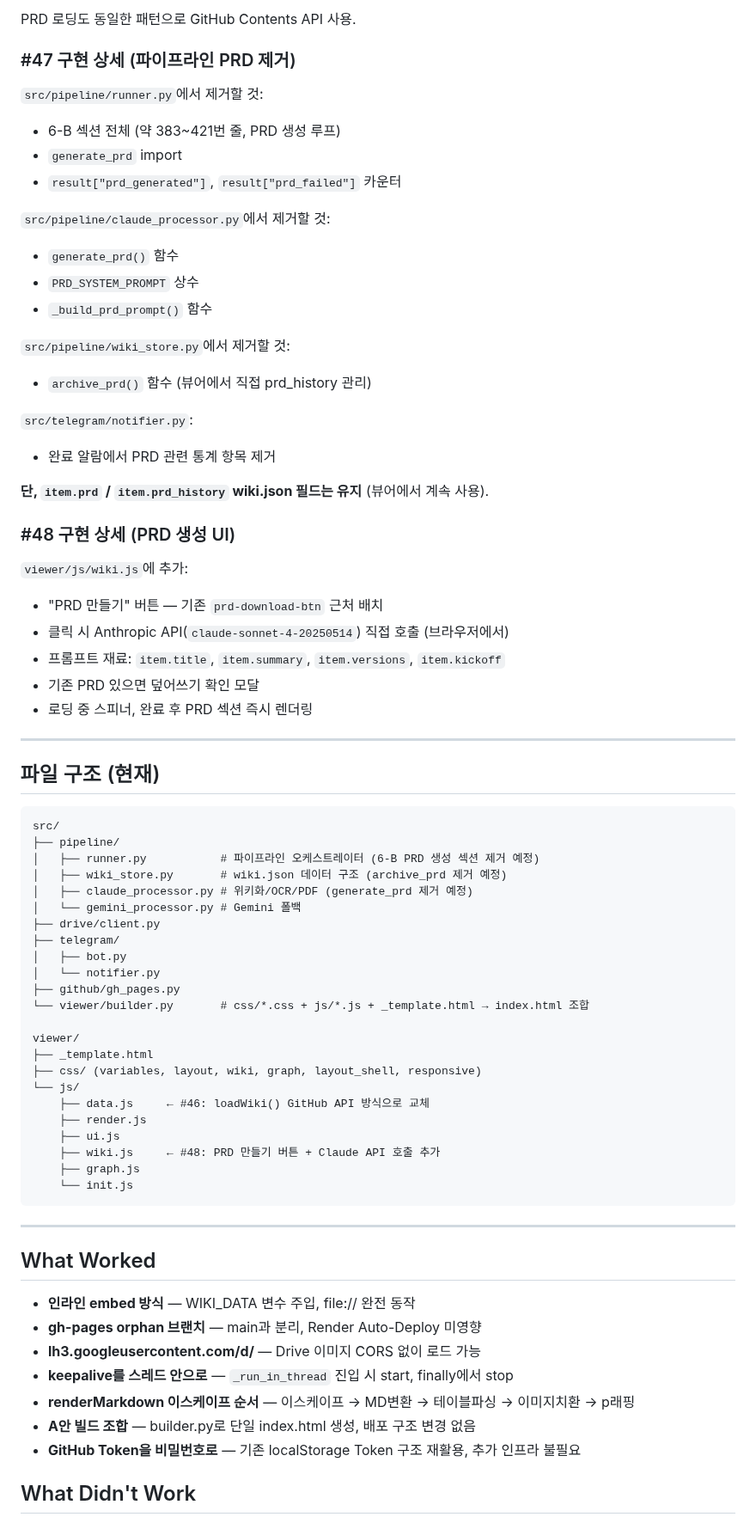
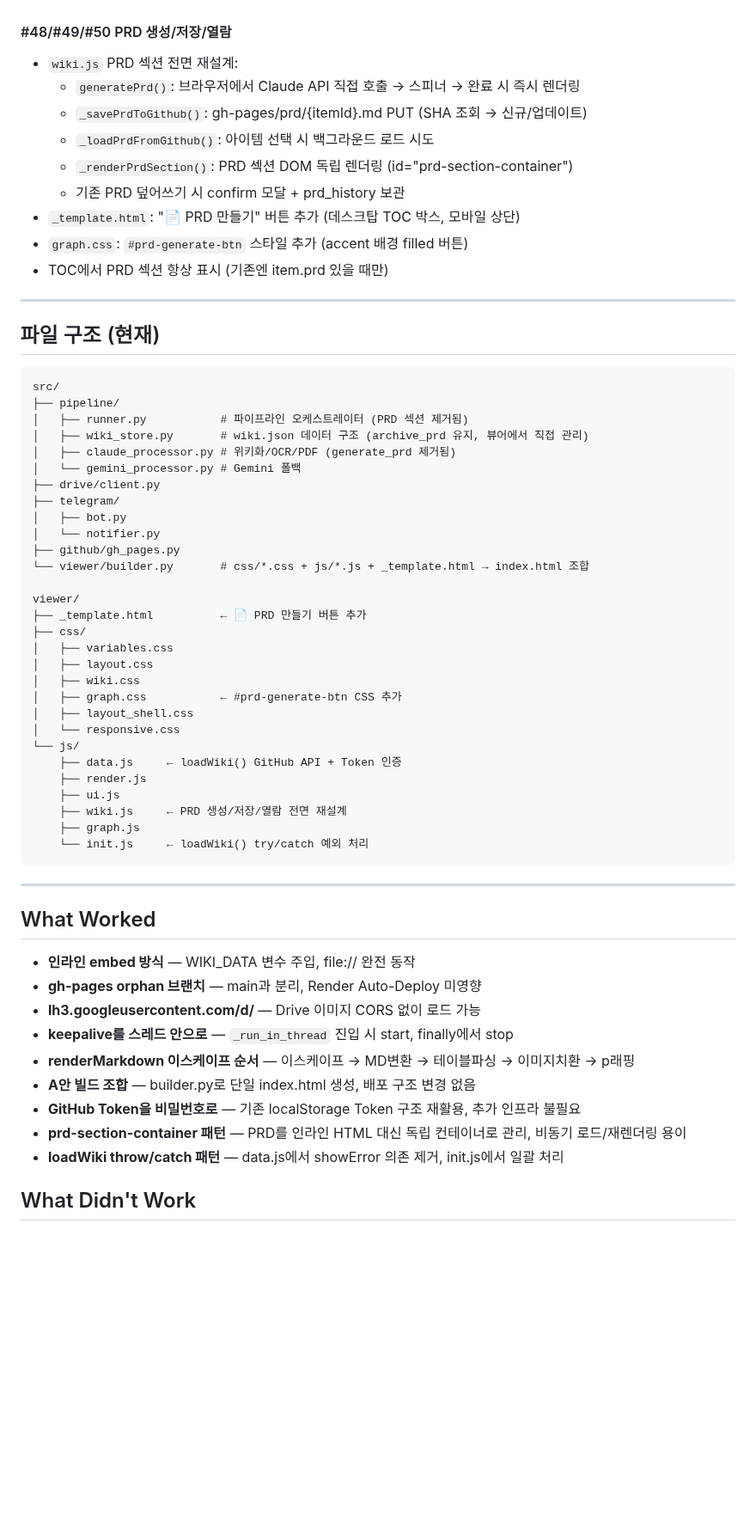
Before and after one commit to sbb2002/my-idea-wiki, a Markdown page: HANDOFF.md, the part around one of its changes. Shown at 86% size. Rendered like a GitHub page; blank space fills up the shorter version.

````diff
--- a/HANDOFF.md
+++ b/HANDOFF.md
@@ -98,33 +48,13 @@ async function loadWiki() {
-PRD 로딩도 동일한 패턴으로 GitHub Contents API 사용.
-
-### #47 구현 상세 (파이프라인 PRD 제거)
-
-`src/pipeline/runner.py`에서 제거할 것:
-- 6-B 섹션 전체 (약 383~421번 줄, PRD 생성 루프)
-- `generate_prd` import
-- `result["prd_generated"]`, `result["prd_failed"]` 카운터
-
-`src/pipeline/claude_processor.py`에서 제거할 것:
-- `generate_prd()` 함수
-- `PRD_SYSTEM_PROMPT` 상수
-- `_build_prd_prompt()` 함수
-
-`src/pipeline/wiki_store.py`에서 제거할 것:
-- `archive_prd()` 함수 (뷰어에서 직접 prd_history 관리)
-
-`src/telegram/notifier.py`:
-- 완료 알람에서 PRD 관련 통계 항목 제거
-
-**단, `item.prd` / `item.prd_history` wiki.json 필드는 유지** (뷰어에서 계속 사용).
-
-### #48 구현 상세 (PRD 생성 UI)
-
-`viewer/js/wiki.js`에 추가:
-- "PRD 만들기" 버튼 — 기존 `prd-download-btn` 근처 배치
-- 클릭 시 Anthropic API(`claude-sonnet-4-20250514`) 직접 호출 (브라우저에서)
-- 프롬프트 재료: `item.title`, `item.summary`, `item.versions`, `item.kickoff`
-- 기존 PRD 있으면 덮어쓰기 확인 모달
-- 로딩 중 스피너, 완료 후 PRD 섹션 즉시 렌더링
+#### #48/#49/#50 PRD 생성/저장/열람
+- `wiki.js` PRD 섹션 전면 재설계:
+  - `generatePrd()`: 브라우저에서 Claude API 직접 호출 → 스피너 → 완료 시 즉시 렌더링
+  - `_savePrdToGithub()`: gh-pages/prd/{itemId}.md PUT (SHA 조회 → 신규/업데이트)
+  - `_loadPrdFromGithub()`: 아이템 선택 시 백그라운드 로드 시도
+  - `_renderPrdSection()`: PRD 섹션 DOM 독립 렌더링 (id="prd-section-container")
+  - 기존 PRD 덮어쓰기 시 confirm 모달 + prd_history 보관
+- `_template.html`: "📄 PRD 만들기" 버튼 추가 (데스크탑 TOC 박스, 모바일 상단)
+- `graph.css`: `#prd-generate-btn` 스타일 추가 (accent 배경 filled 버튼)
+- TOC에서 PRD 섹션 항상 표시 (기존엔 item.prd 있을 때만)
 
 ---
 
@@ -133,9 +63,9 @@ PRD 로딩도 동일한 패턴으로 GitHub Contents API 사용.
 ```
 src/
 ├── pipeline/
-│   ├── runner.py           # 파이프라인 오케스트레이터 (6-B PRD 생성 섹션 제거 예정)
-│   ├── wiki_store.py       # wiki.json 데이터 구조 (archive_prd 제거 예정)
-│   ├── claude_processor.py # 위키화/OCR/PDF (generate_prd 제거 예정)
+│   ├── runner.py           # 파이프라인 오케스트레이터 (PRD 섹션 제거됨)
+│   ├── wiki_store.py       # wiki.json 데이터 구조 (archive_prd 유지, 뷰어에서 직접 관리)
+│   ├── claude_processor.py # 위키화/OCR/PDF (generate_prd 제거됨)
 │   └── gemini_processor.py # Gemini 폴백
 ├── drive/client.py
 ├── telegram/
@@ -145,15 +75,21 @@ src/
 └── viewer/builder.py       # css/*.css + js/*.js + _template.html → index.html 조합
 
 viewer/
-├── _template.html
-├── css/ (variables, layout, wiki, graph, layout_shell, responsive)
+├── _template.html          ← 📄 PRD 만들기 버튼 추가
+├── css/
+│   ├── variables.css
+│   ├── layout.css
+│   ├── wiki.css
+│   ├── graph.css           ← #prd-generate-btn CSS 추가
+│   ├── layout_shell.css
+│   └── responsive.css
 └── js/
-    ├── data.js     ← #46: loadWiki() GitHub API 방식으로 교체
+    ├── data.js     ← loadWiki() GitHub API + Token 인증
     ├── render.js
     ├── ui.js
-    ├── wiki.js     ← #48: PRD 만들기 버튼 + Claude API 호출 추가
+    ├── wiki.js     ← PRD 생성/저장/열람 전면 재설계
     ├── graph.js
-    └── init.js
+    └── init.js     ← loadWiki() try/catch 예외 처리
 ```
 
 ---
@@ -167,6 +103,8 @@ viewer/
 - **renderMarkdown 이스케이프 순서** — 이스케이프 → MD변환 → 테이블파싱 → 이미지치환 → p래핑
 - **A안 빌드 조합** — builder.py로 단일 index.html 생성, 배포 구조 변경 없음
 - **GitHub Token을 비밀번호로** — 기존 localStorage Token 구조 재활용, 추가 인프라 불필요
+- **prd-section-container 패턴** — PRD를 인라인 HTML 대신 독립 컨테이너로 관리, 비동기 로드/재렌더링 용이
+- **loadWiki throw/catch 패턴** — data.js에서 showError 의존 제거, init.js에서 일괄 처리
 
 ## What Didn't Work
 
````
Also changed, not shown: other parts of HANDOFF.md (+14 -64 lines).
